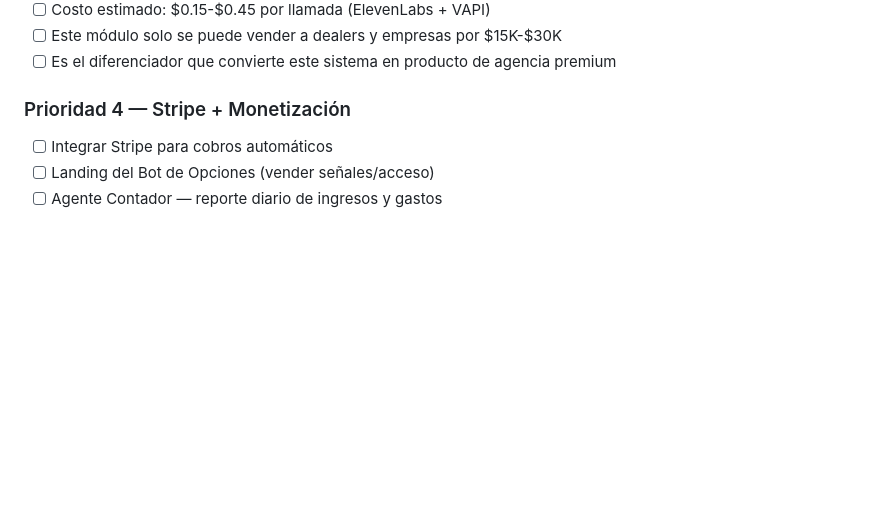
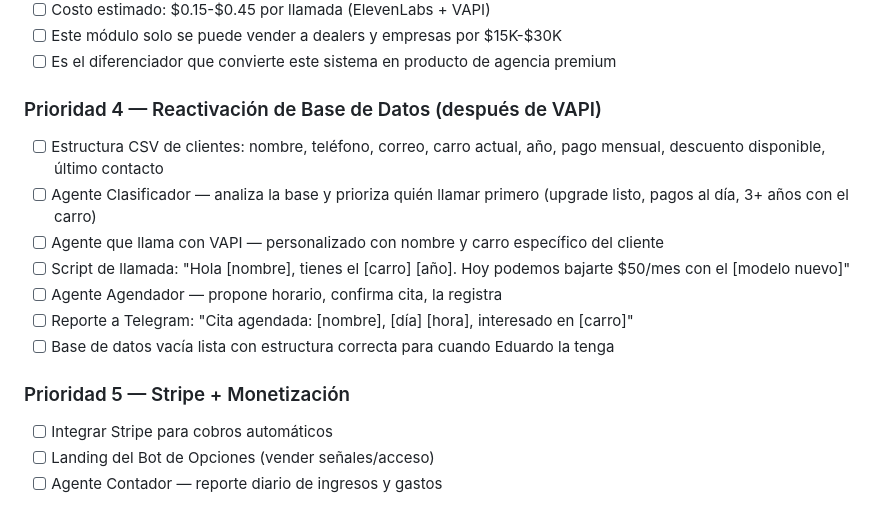
Before and after one commit to eduardo23carsales-debug/-autoaprobado-miami, a Markdown page: PLAN.md, the part around the change. Rendered like a GitHub page; blank space fills up the shorter version.

Commit message:
docs: agregar sistema de reactivacion de base de datos al plan

```diff
--- a/PLAN.md
+++ b/PLAN.md
@@ -85,7 +85,16 @@ Página web bonita y profesional donde Eduardo llena un formulario paso a paso:
 - [ ] Este módulo solo se puede vender a dealers y empresas por $15K-$30K
 - [ ] Es el diferenciador que convierte este sistema en producto de agencia premium
 
-### Prioridad 4 — Stripe + Monetización
+### Prioridad 4 — Reactivación de Base de Datos (después de VAPI)
+- [ ] Estructura CSV de clientes: nombre, teléfono, correo, carro actual, año, pago mensual, descuento disponible, último contacto
+- [ ] Agente Clasificador — analiza la base y prioriza quién llamar primero (upgrade listo, pagos al día, 3+ años con el carro)
+- [ ] Agente que llama con VAPI — personalizado con nombre y carro específico del cliente
+- [ ] Script de llamada: "Hola [nombre], tienes el [carro] [año]. Hoy podemos bajarte $50/mes con el [modelo nuevo]"
+- [ ] Agente Agendador — propone horario, confirma cita, la registra
+- [ ] Reporte a Telegram: "Cita agendada: [nombre], [día] [hora], interesado en [carro]"
+- [ ] Base de datos vacía lista con estructura correcta para cuando Eduardo la tenga
+
+### Prioridad 5 — Stripe + Monetización
 - [ ] Integrar Stripe para cobros automáticos
 - [ ] Landing del Bot de Opciones (vender señales/acceso)
 - [ ] Agente Contador — reporte diario de ingresos y gastos
```
